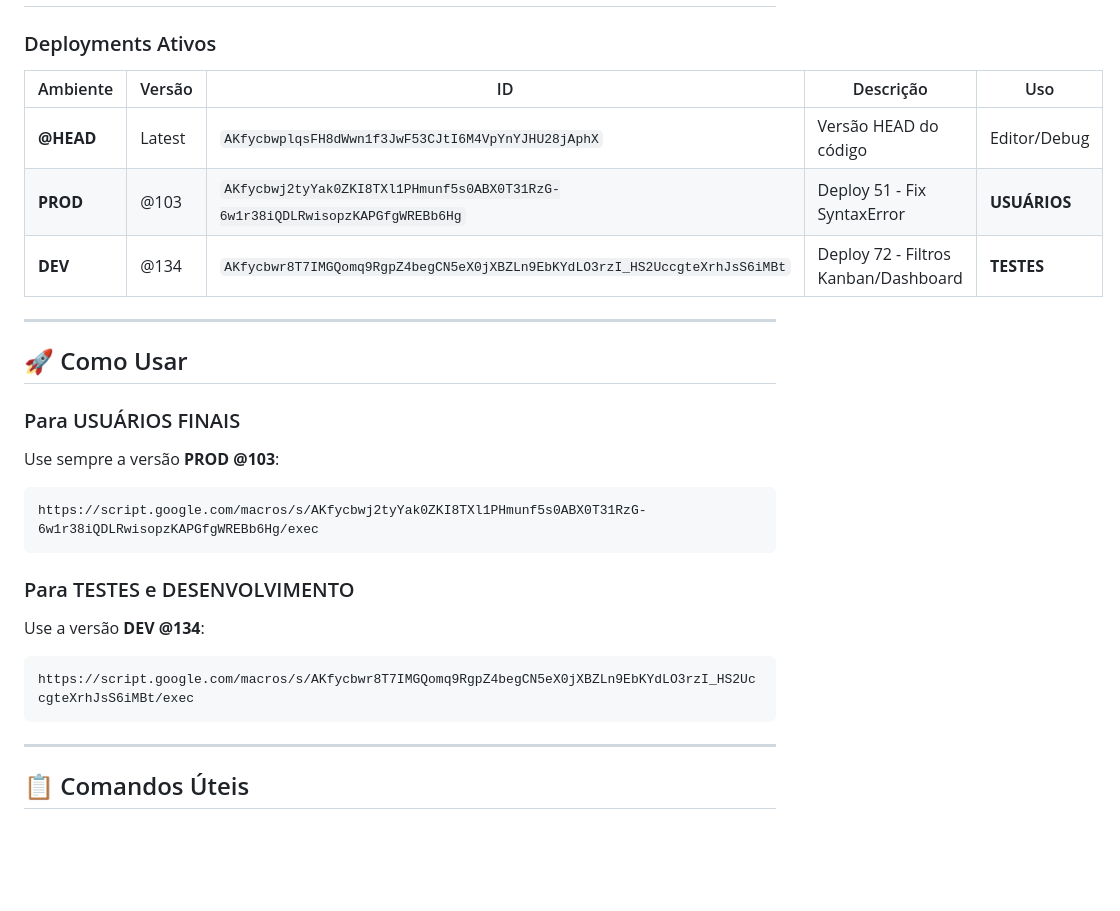
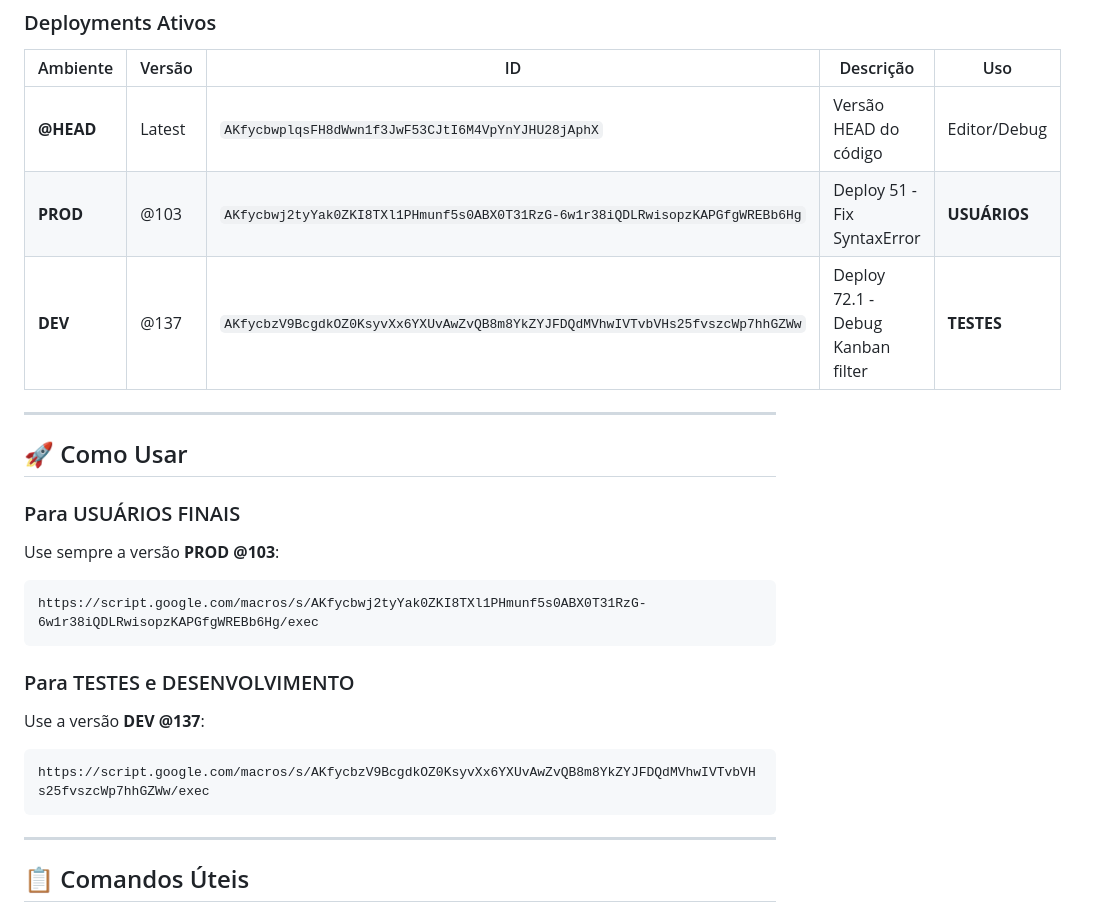
Before and after one commit to lucolicos88/NeoRNC, a Markdown page: DEPLOYMENTS.md, the part around one of its changes. Rendered like a GitHub page; blank space fills up the shorter version.

````diff
--- a/DEPLOYMENTS.md
+++ b/DEPLOYMENTS.md
@@ -8,7 +8,7 @@
 |----------|--------|-----|-----------|-----|
 | **@HEAD** | Latest | `AKfycbwplqsFH8dWwn1f3JwF53CJtI6M4VpYnYJHU28jAphX` | Versão HEAD do código | Editor/Debug |
 | **PROD** | @103 | `AKfycbwj2tyYak0ZKI8TXl1PHmunf5s0ABX0T31RzG-6w1r38iQDLRwisopzKAPGfgWREBb6Hg` | Deploy 51 - Fix SyntaxError | **USUÁRIOS** |
-| **DEV** | @134 | `AKfycbwr8T7IMGQomq9RgpZ4begCN5eX0jXBZLn9EbKYdLO3rzI_HS2UccgteXrhJsS6iMBt` | Deploy 72 - Filtros Kanban/Dashboard | **TESTES** |
+| **DEV** | @137 | `AKfycbzV9BcgdkOZ0KsyvXx6YXUvAwZvQB8m8YkZYJFDQdMVhwIVTvbVHs25fvszcWp7hhGZWw` | Deploy 72.1 - Debug Kanban filter | **TESTES** |
 
 ---
 
@@ -21,9 +21,9 @@ https://script.google.com/macros/s/AKfycbwj2tyYak0ZKI8TXl1PHmunf5s0ABX0T31RzG-6w
 ```
 
 ### Para TESTES e DESENVOLVIMENTO
-Use a versão **DEV @134**:
+Use a versão **DEV @137**:
 ```
-https://script.google.com/macros/s/AKfycbwr8T7IMGQomq9RgpZ4begCN5eX0jXBZLn9EbKYdLO3rzI_HS2UccgteXrhJsS6iMBt/exec
+https://script.google.com/macros/s/AKfycbzV9BcgdkOZ0KsyvXx6YXUvAwZvQB8m8YkZYJFDQdMVhwIVTvbVHs25fvszcWp7hhGZWw/exec
 ```
 
 ---
````
Also changed, not shown: other parts of DEPLOYMENTS.md (+20 -1 lines).
